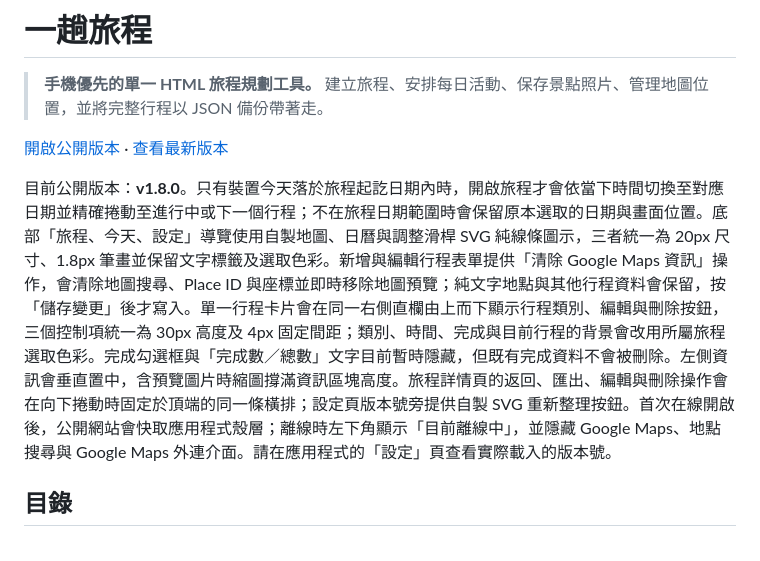
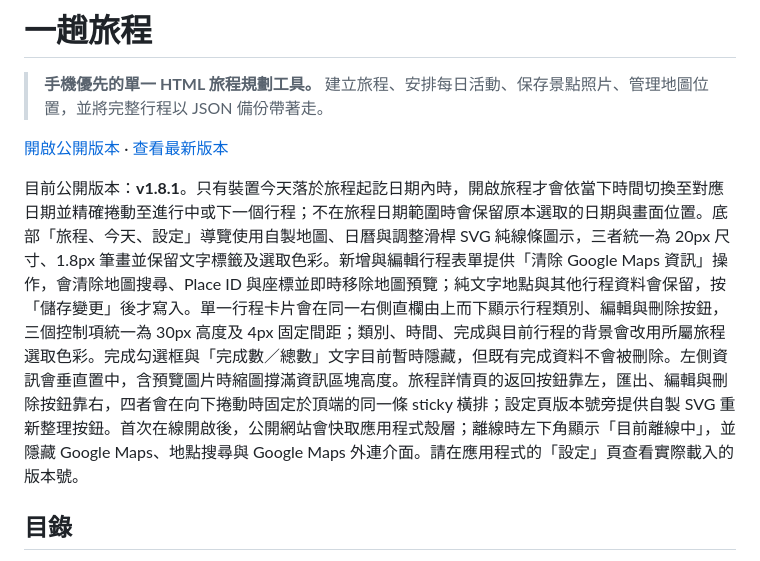
Before and after one commit to allen5103/journey, a Markdown page: README.md, the part around one of its changes. GitHub-like rendering.

Commit message:
docs: update v1.8.1 layout notes
同步 README 至 v1.8.1，補充返回靠左、匯出編輯刪除靠右的 sticky 功能列說明。

```diff
--- a/README.md
+++ b/README.md
@@ -6,5 +6,5 @@
 
-目前公開版本：**v1.8.0**。只有裝置今天落於旅程起訖日期內時，開啟旅程才會依當下時間切換至對應日期並精確捲動至進行中或下一個行程；不在旅程日期範圍時會保留原本選取的日期與畫面位置。底部「旅程、今天、設定」導覽使用自製地圖、日曆與調整滑桿 SVG 純線條圖示，三者統一為 20px 尺寸、1.8px 筆畫並保留文字標籤及選取色彩。新增與編輯行程表單提供「清除 Google Maps 資訊」操作，會清除地圖搜尋、Place ID 與座標並即時移除地圖預覽；純文字地點與其他行程資料會保留，按「儲存變更」後才寫入。單一行程卡片會在同一右側直欄由上而下顯示行程類別、編輯與刪除按鈕，三個控制項統一為 30px 高度及 4px 固定間距；類別、時間、完成與目前行程的背景會改用所屬旅程選取色彩。完成勾選框與「完成數／總數」文字目前暫時隱藏，但既有完成資料不會被刪除。左側資訊會垂直置中，含預覽圖片時縮圖撐滿資訊區塊高度。旅程詳情頁的返回、匯出、編輯與刪除操作會在向下捲動時固定於頂端的同一條橫排；設定頁版本號旁提供自製 SVG 重新整理按鈕。首次在線開啟後，公開網站會快取應用程式殼層；離線時左下角顯示「目前離線中」，並隱藏 Google Maps、地點搜尋與 Google Maps 外連介面。請在應用程式的「設定」頁查看實際載入的版本號。
+目前公開版本：**v1.8.1**。只有裝置今天落於旅程起訖日期內時，開啟旅程才會依當下時間切換至對應日期並精確捲動至進行中或下一個行程；不在旅程日期範圍時會保留原本選取的日期與畫面位置。底部「旅程、今天、設定」導覽使用自製地圖、日曆與調整滑桿 SVG 純線條圖示，三者統一為 20px 尺寸、1.8px 筆畫並保留文字標籤及選取色彩。新增與編輯行程表單提供「清除 Google Maps 資訊」操作，會清除地圖搜尋、Place ID 與座標並即時移除地圖預覽；純文字地點與其他行程資料會保留，按「儲存變更」後才寫入。單一行程卡片會在同一右側直欄由上而下顯示行程類別、編輯與刪除按鈕，三個控制項統一為 30px 高度及 4px 固定間距；類別、時間、完成與目前行程的背景會改用所屬旅程選取色彩。完成勾選框與「完成數／總數」文字目前暫時隱藏，但既有完成資料不會被刪除。左側資訊會垂直置中，含預覽圖片時縮圖撐滿資訊區塊高度。旅程詳情頁的返回按鈕靠左，匯出、編輯與刪除按鈕靠右，四者會在向下捲動時固定於頂端的同一條 sticky 橫排；設定頁版本號旁提供自製 SVG 重新整理按鈕。首次在線開啟後，公開網站會快取應用程式殼層；離線時左下角顯示「目前離線中」，並隱藏 Google Maps、地點搜尋與 Google Maps 外連介面。請在應用程式的「設定」頁查看實際載入的版本號。
 
 ## 目錄
 
```
Also changed, not shown: other parts of README.md (+1 -1 lines).
